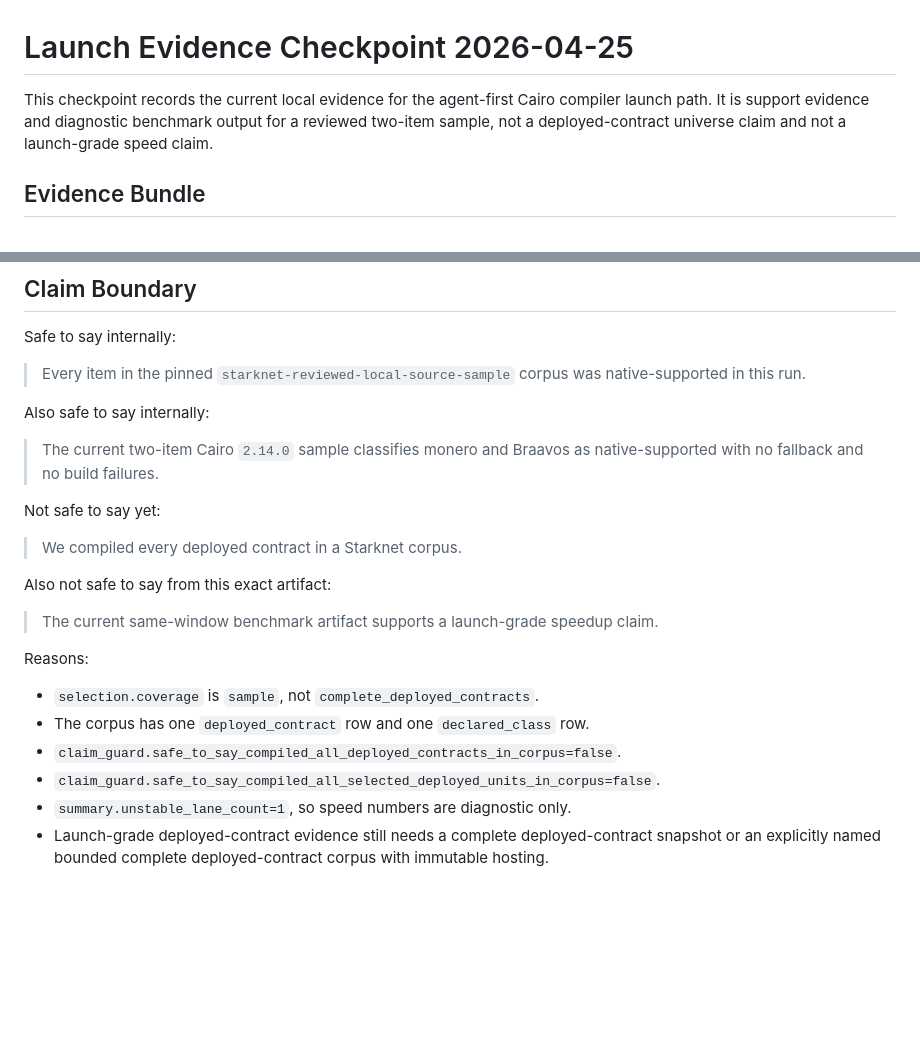
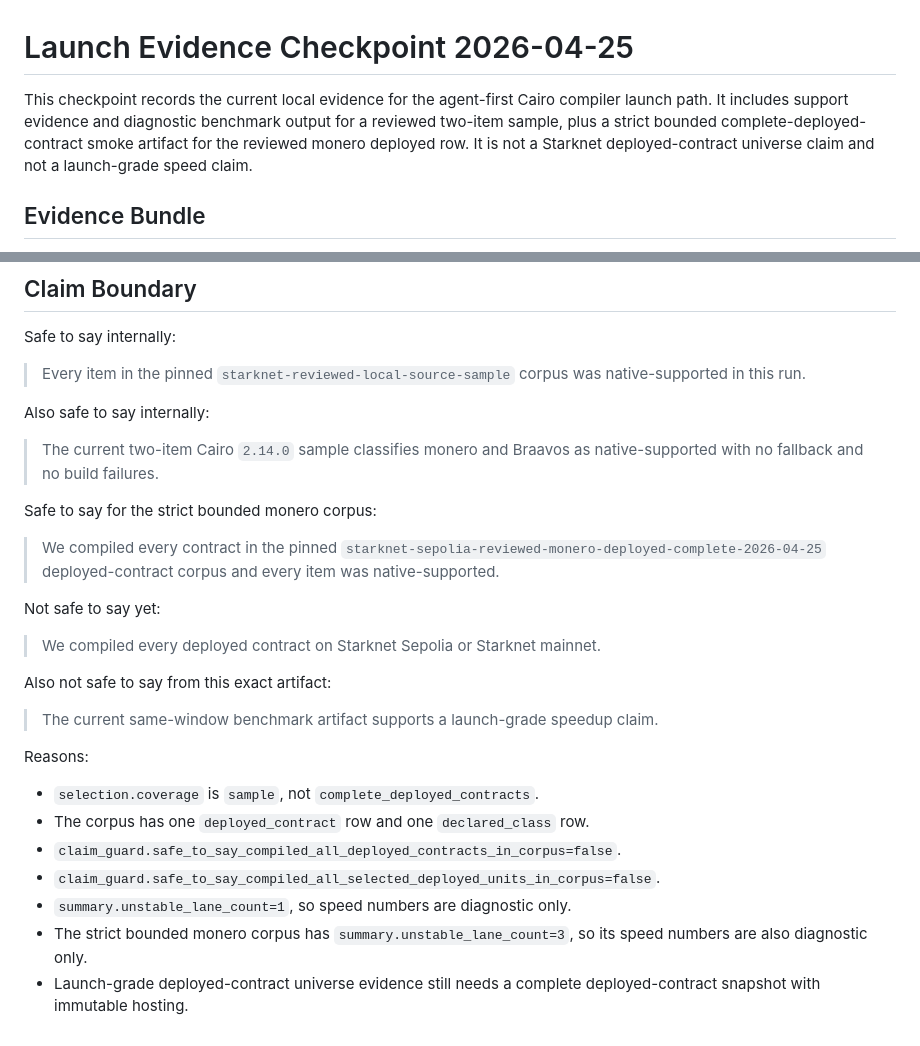
Before and after one commit to omarespejel/uc, a Markdown page: docs/LAUNCH_EVIDENCE_2026-04-25.md, 2 parts joined by grey strips. GitHub-like rendering; blank space fills up the shorter version.

Commit message:
Record bounded complete deployed evidence

```diff
--- a/docs/LAUNCH_EVIDENCE_2026-04-25.md
+++ b/docs/LAUNCH_EVIDENCE_2026-04-25.md
@@ -1,6 +1,6 @@
 # Launch Evidence Checkpoint 2026-04-25
 
-This checkpoint records the current local evidence for the agent-first Cairo compiler launch path. It is support evidence and diagnostic benchmark output for a reviewed two-item sample, not a deployed-contract universe claim and not a launch-grade speed claim.
+This checkpoint records the current local evidence for the agent-first Cairo compiler launch path. It includes support evidence and diagnostic benchmark output for a reviewed two-item sample, plus a strict bounded complete-deployed-contract smoke artifact for the reviewed monero deployed row. It is not a Starknet deployed-contract universe claim and not a launch-grade speed claim.
 
 ## Evidence Bundle
 
@@ -133,9 +187,13 @@ Also safe to say internally:
 
 > The current two-item Cairo `2.14.0` sample classifies monero and Braavos as native-supported with no fallback and no build failures.
 
+Safe to say for the strict bounded monero corpus:
+
+> We compiled every contract in the pinned `starknet-sepolia-reviewed-monero-deployed-complete-2026-04-25` deployed-contract corpus and every item was native-supported.
+
 Not safe to say yet:
 
-> We compiled every deployed contract in a Starknet corpus.
+> We compiled every deployed contract on Starknet Sepolia or Starknet mainnet.
 
 Also not safe to say from this exact artifact:
 
@@ -148,4 +206,5 @@ Reasons:
 - `claim_guard.safe_to_say_compiled_all_deployed_contracts_in_corpus=false`.
 - `claim_guard.safe_to_say_compiled_all_selected_deployed_units_in_corpus=false`.
 - `summary.unstable_lane_count=1`, so speed numbers are diagnostic only.
-- Launch-grade deployed-contract evidence still needs a complete deployed-contract snapshot or an explicitly named bounded complete deployed-contract corpus with immutable hosting.
+- The strict bounded monero corpus has `summary.unstable_lane_count=3`, so its speed numbers are also diagnostic only.
+- Launch-grade deployed-contract universe evidence still needs a complete deployed-contract snapshot with immutable hosting.
```
Also changed, not shown: other parts of docs/LAUNCH_EVIDENCE_2026-04-25.md (+54 -0 lines).
